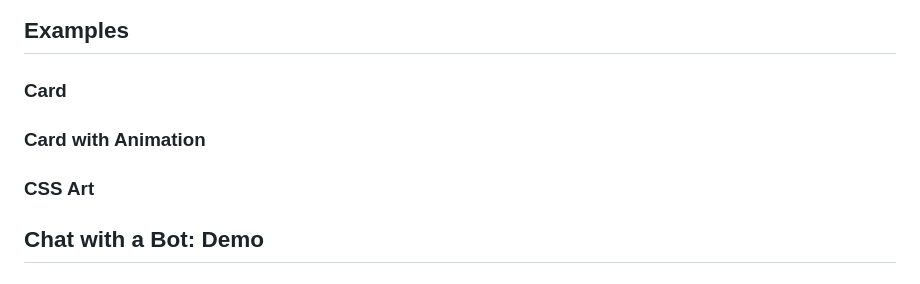
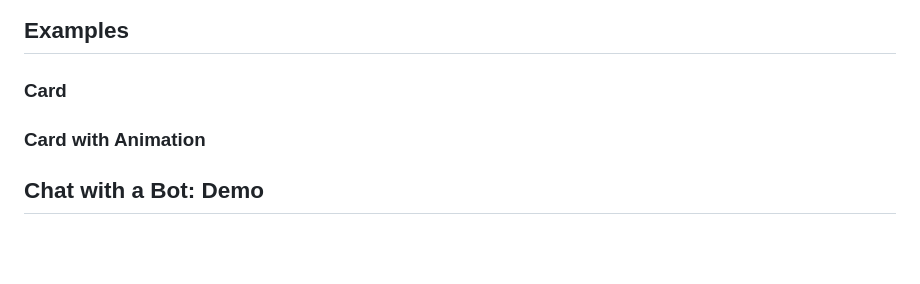
Before and after one commit to snicol21/snicol, a Markdown page: content/posts/code-for-fun.md, the part around the change. Rendered like a GitHub page; blank space fills up the shorter version.

```diff
--- a/content/posts/code-for-fun.md
+++ b/content/posts/code-for-fun.md
@@ -206,8 +206,6 @@ button.addEventListener("click", function () {
   data-user="snicol21"
 ></p>
 
-### CSS Art
-
 ## Chat with a Bot: Demo
 
 <p
```
